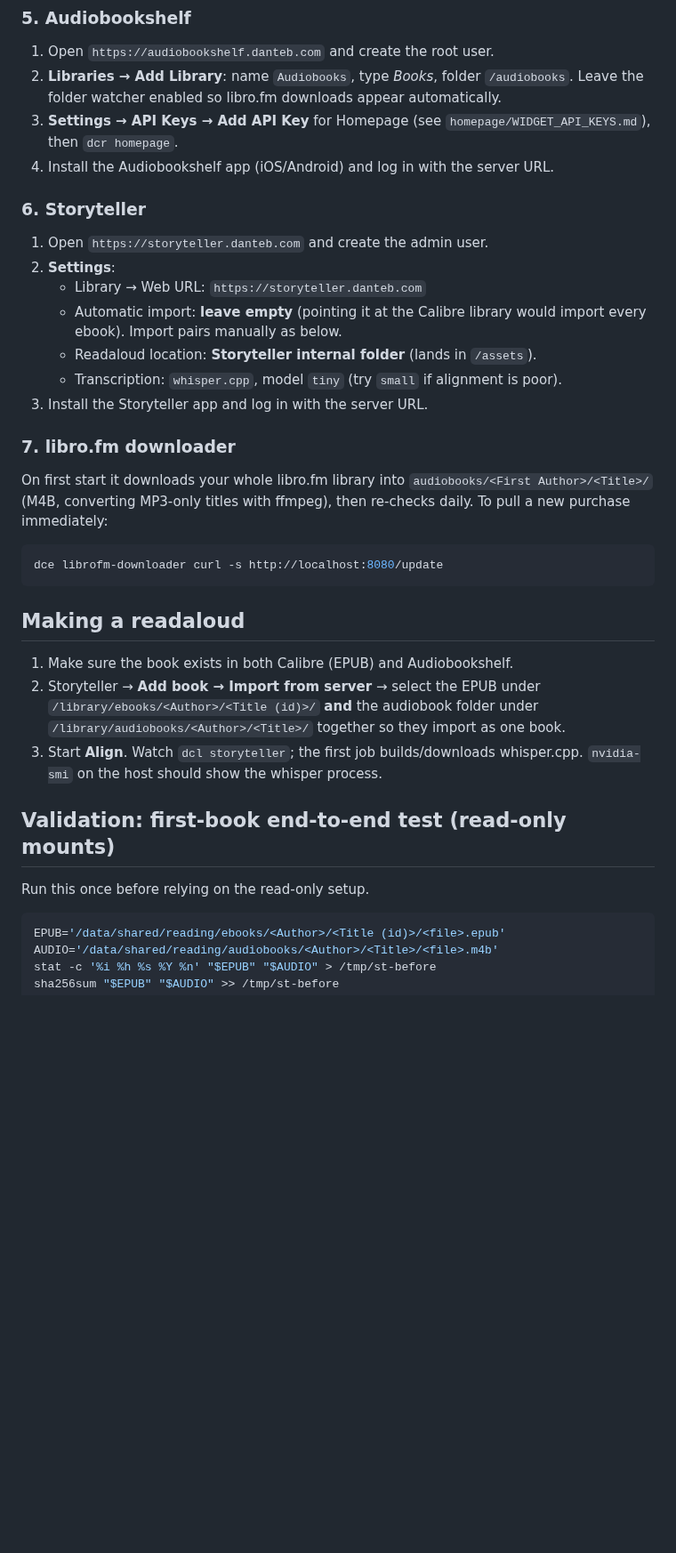
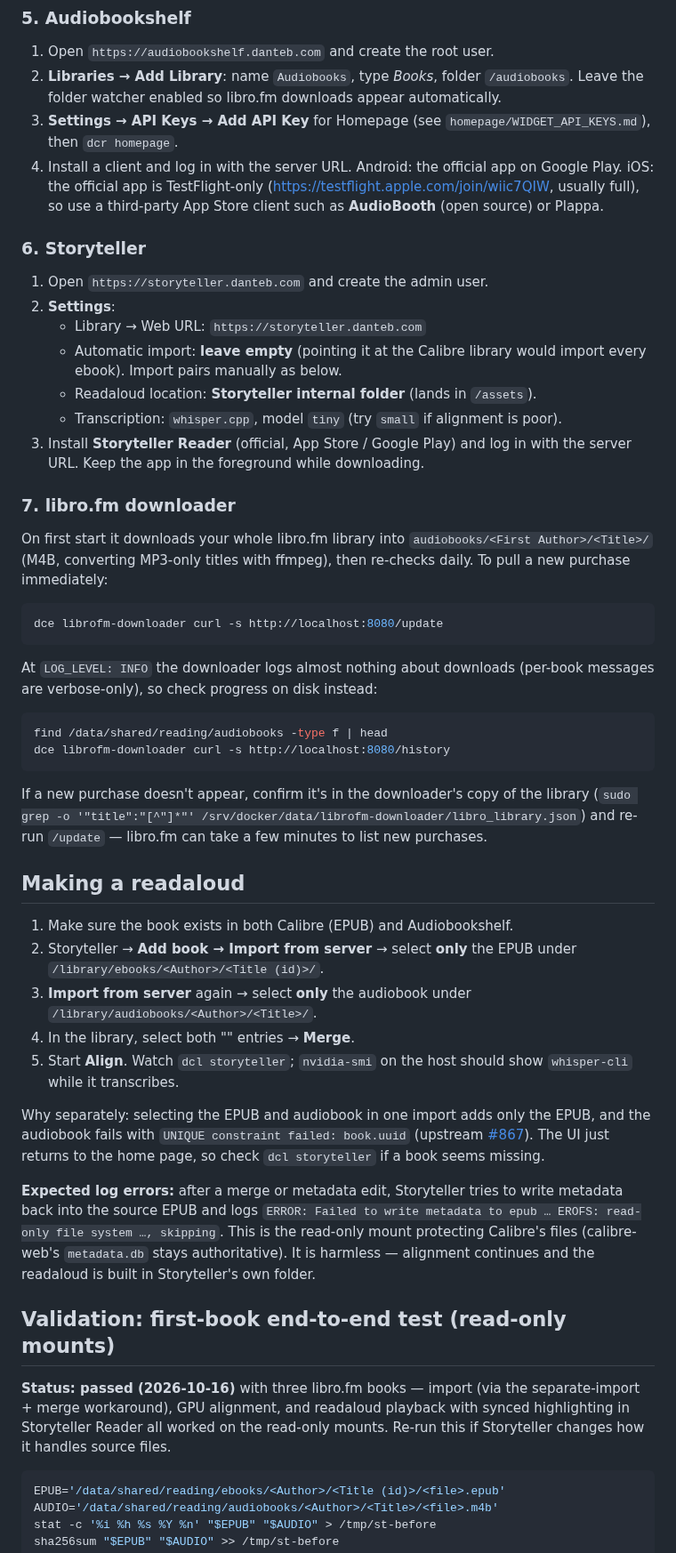
Before and after one commit to dantebarbieri/homeserver, a Markdown page: docker/docs/AUDIOBOOKS.md, the part around one of its changes. Shown at 89% size. Drawn GitHub-style; blank space fills up the shorter version.

Commit message:
docs(audiobooks): record e2e results and Storyteller/ABS client learnings
- Import EPUB and audiobook separately, then merge (upstream #867)
- Document expected EROFS 'Failed to write metadata to epub' errors
- Mark read-only validation as passed; tighten pass criteria
- Correct iOS client guidance (ABS TestFlight full; AudioBooth/Plappa;
  Storyteller Reader on App Store)
- Note libro.fm downloader logs little at INFO; how to check progress

Co-authored-by: Copilot App <223556219+Copilot@users.noreply.github.com>

````diff
--- a/docker/docs/AUDIOBOOKS.md
+++ b/docker/docs/AUDIOBOOKS.md
@@ -85,7 +85,10 @@ Redirection hosts (301): `audiobooks`, `abs` → `audiobookshelf`;
    Leave the folder watcher enabled so libro.fm downloads appear automatically.
 3. **Settings → API Keys → Add API Key** for Homepage
    (see `homepage/WIDGET_API_KEYS.md`), then `dcr homepage`.
-4. Install the Audiobookshelf app (iOS/Android) and log in with the server URL.
+4. Install a client and log in with the server URL. Android: the official app
+   on Google Play. iOS: the official app is TestFlight-only
+   (<https://testflight.apple.com/join/wiic7QIW>, usually full), so use a
+   third-party App Store client such as **AudioBooth** (open source) or Plappa.
 
 ### 6. Storyteller
 
@@ -96,7 +99,8 @@ Redirection hosts (301): `audiobooks`, `abs` → `audiobookshelf`;
      would import every ebook). Import pairs manually as below.
    - Readaloud location: **Storyteller internal folder** (lands in `/assets`).
    - Transcription: `whisper.cpp`, model `tiny` (try `small` if alignment is poor).
-3. Install the Storyteller app and log in with the server URL.
+3. Install **Storyteller Reader** (official, App Store / Google Play) and log
+   in with the server URL. Keep the app in the foreground while downloading.
 
 ### 7. libro.fm downloader
 
@@ -108,18 +112,48 @@ ffmpeg), then re-checks daily. To pull a new purchase immediately:
 dce librofm-downloader curl -s http://localhost:8080/update
 ```
 
+At `LOG_LEVEL: INFO` the downloader logs almost nothing about downloads
+(per-book messages are verbose-only), so check progress on disk instead:
+
+```bash
+find /data/shared/reading/audiobooks -type f | head
+dce librofm-downloader curl -s http://localhost:8080/history
+```
+
+If a new purchase doesn't appear, confirm it's in the downloader's copy of the
+library (`sudo grep -o '"title":"[^"]*"' /srv/docker/data/librofm-downloader/libro_library.json`)
+and re-run `/update` — libro.fm can take a few minutes to list new purchases.
+
 ## Making a readaloud
 
 1. Make sure the book exists in both Calibre (EPUB) and Audiobookshelf.
-2. Storyteller → **Add book → Import from server** → select the EPUB under
-   `/library/ebooks/<Author>/<Title (id)>/` **and** the audiobook folder under
-   `/library/audiobooks/<Author>/<Title>/` together so they import as one book.
-3. Start **Align**. Watch `dcl storyteller`; the first job builds/downloads
-   whisper.cpp. `nvidia-smi` on the host should show the whisper process.
+2. Storyteller → **Add book → Import from server** → select **only** the EPUB
+   under `/library/ebooks/<Author>/<Title (id)>/`.
+3. **Import from server** again → select **only** the audiobook under
+   `/library/audiobooks/<Author>/<Title>/`.
+4. In the library, select both "<Title>" entries → **Merge**.
+5. Start **Align**. Watch `dcl storyteller`; `nvidia-smi` on the host should
+   show `whisper-cli` while it transcribes.
+
+Why separately: selecting the EPUB and audiobook in one import adds only the
+EPUB, and the audiobook fails with `UNIQUE constraint failed: book.uuid`
+(upstream [#867](https://gitlab.com/storyteller-platform/storyteller/-/issues/867)).
+The UI just returns to the home page, so check `dcl storyteller` if a book
+seems missing.
+
+**Expected log errors:** after a merge or metadata edit, Storyteller tries to
+write metadata back into the source EPUB and logs
+`ERROR: Failed to write metadata to epub … EROFS: read-only file system …, skipping`.
+This is the read-only mount protecting Calibre's files (calibre-web's
+`metadata.db` stays authoritative). It is harmless — alignment continues and
+the readaloud is built in Storyteller's own folder.
 
 ## Validation: first-book end-to-end test (read-only mounts)
 
-Run this once before relying on the read-only setup.
+**Status: passed (2026-10-16)** with three libro.fm books — import (via the
+separate-import + merge workaround), GPU alignment, and readaloud playback with
+synced highlighting in Storyteller Reader all worked on the read-only mounts.
+Re-run this if Storyteller changes how it handles source files.
 
 ```bash
 EPUB='/data/shared/reading/ebooks/<Author>/<Title (id)>/<file>.epub'
````
Also changed, not shown: other parts of docker/docs/AUDIOBOOKS.md (+10 -6 lines).
